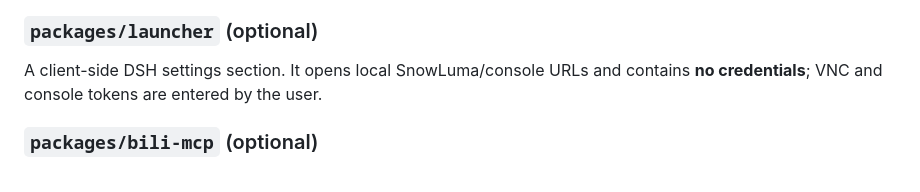
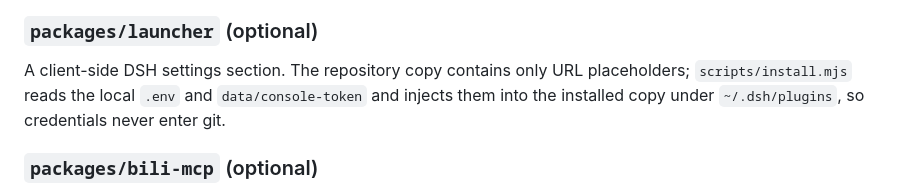
Before and after one commit to dogeheng/dsh-omni, a Markdown page: docs/ARCHITECTURE.md, the part around the change. Rendered like a GitHub page.

```diff
--- a/docs/ARCHITECTURE.md
+++ b/docs/ARCHITECTURE.md
@@ -56,8 +56,10 @@ QQ
 
 ### `packages/launcher` (optional)
 
-A client-side DSH settings section. It opens local SnowLuma/console URLs and
-contains **no credentials**; VNC and console tokens are entered by the user.
+A client-side DSH settings section. The repository copy contains only URL
+placeholders; `scripts/install.mjs` reads the local `.env` and `data/console-token`
+and injects them into the installed copy under `~/.dsh/plugins`, so credentials
+never enter git.
 
 ### `packages/bili-mcp` (optional)
 
```
Also changed, not shown: README.en.md (+1 -1 lines).
